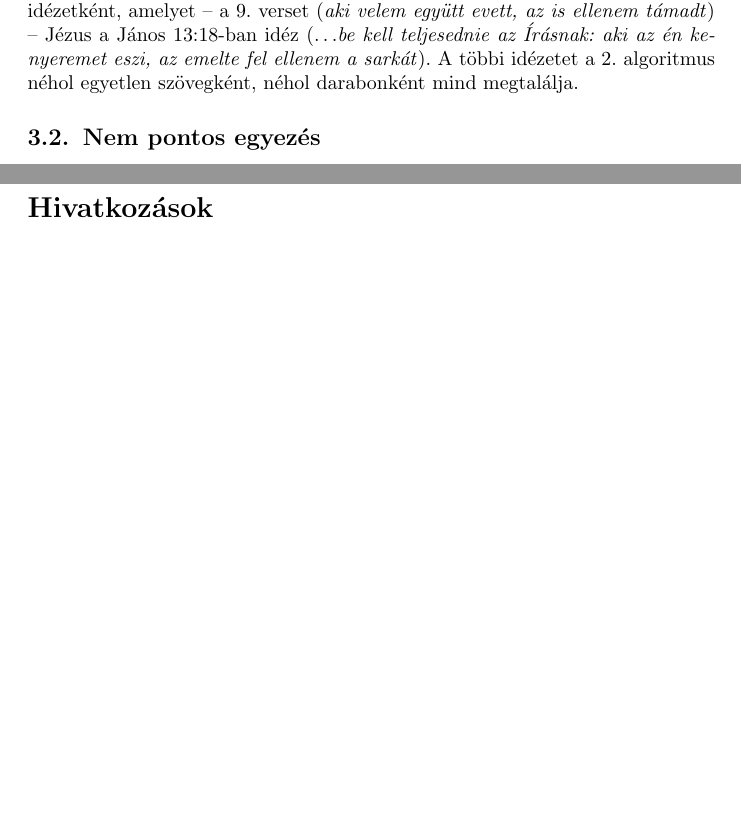
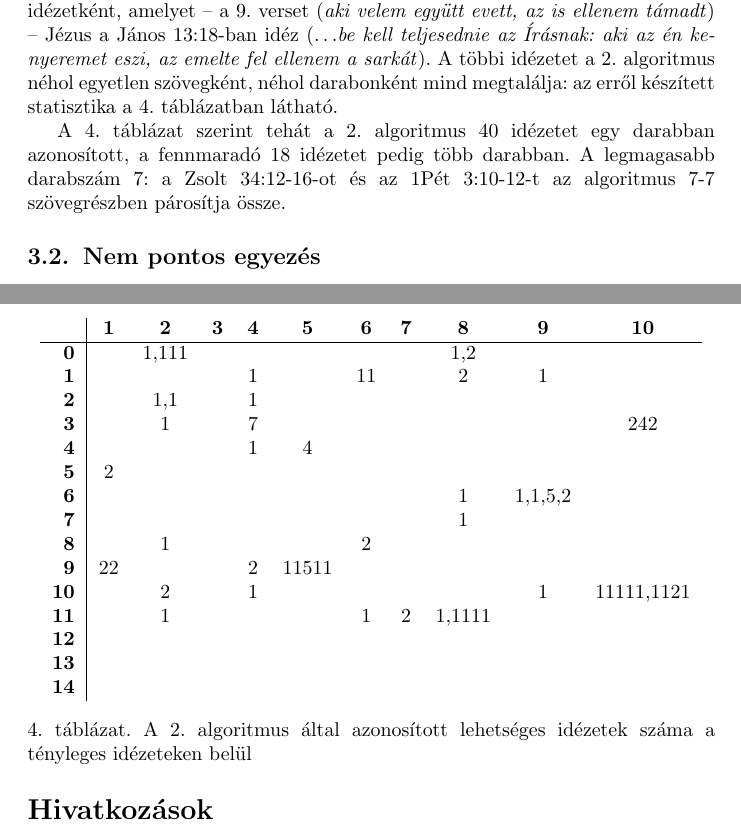
Before and after one commit to kovzol/bibref, a LaTeX document (docs/hu/bibref.tex): two parts of pages 22 and 24 of 24 before the commit and two parts of pages 22 and 24 of 25 after it, joined at a grey line, cut so that both start at the same text, the shorter picture padded with empty space. Compiled offline with pdfLaTeX.

Commit message:
Add a new table on the success of the getrefs algorithm

```diff
--- a/docs/hu/bibref.tex
+++ b/docs/hu/bibref.tex
@@ -1285,7 +1285,156 @@ idézetként, amelyet -- a 9. verset (\textit{aki velem együtt evett, az is ell
 Jézus a János 13:18-ban idéz (\textit{$\ldots$be kell teljesednie az Írásnak:
 aki az én kenyeremet eszi, az emelte fel ellenem a sarkát}). A többi idézetet a
 \ref{algo-osz-uszi-ref}. algoritmus néhol egyetlen szövegként, néhol darabonként
-mind megtalálja.
+mind megtalálja: az erről készített statisztika a \ref{darabszam}. táblázatban látható.
+
+\begin{table}
+\centering
+\begin{tabular}{r|cccccccccc}
+&{\bf1}&{\bf2}&{\bf3}&{\bf4}&{\bf5}&{\bf6}&{\bf7}&{\bf8}&{\bf9}&{\bf10}\\
+\hline
+{\bf 0}&&
+% Psalm 2
+1% (1, 1, 'Acts', 'Luke')
+,1% (2, 1, 'Acts', 'Luke')
+1% (2, 2, 'Hebrews', 'Unknown')
+1% (2, 3, 'Hebrews', 'Unknown')
+&&&&&&
+% Psalm 8
+1% (7, 1, 'Matthew', 'Matthew')
+,2% (8, 1, 'Hebrews', 'Unknown')
+&&\\
+{\bf 1}&&&&
+% Psalm 14
+1% (10, 1, 'Romans', 'Paul')
+&&
+% Psalm 16
+1% (11, 1, 'Acts', 'Luke')
+1% (11, 2, 'Acts', 'Luke')
+&&
+% Psalm 18
+2% (12, 1, 'Romans', 'Paul')
+&
+% Psalm 19
+1% (13, 1, 'Romans', 'Paul')
+&\\
+{\bf 2}&&
+% Psalm 22
+1% (14, 2, 'John', 'John')
+,1% (15, 1, 'Hebrews', 'Unknown')
+&&
+% Psalm 24
+1% (16, 1, 'I_Corinthians', 'Paul')
+&&&&&&\\
+{\bf 3}&&
+% Psalm 32
+1% (18, 1, 'Romans', 'Paul')
+&&
+% Psalm 34
+7% (20, 1, 'I_Peter', 'Peter')
+&&&&&&
+% Psalm 40
+2% (21, 2, 'Hebrews', 'Unknown')
+4% (21, 1, 'Hebrews', 'Unknown')
+2% (21, 3, 'Hebrews', 'Unknown')
+\\
+{\bf 4}&&&&
+% Psalm 44
+1% (23, 1, 'Romans', 'Paul')
+&
+% Psalm 45
+4% (24, 1, 'Hebrews', 'Unknown')
+&&&&&\\
+{\bf 5}&
+% Psalm 51
+2% (25, 1, 'Romans', 'Paul')
+&&&&&&&&&\\
+{\bf 6}&&&&&&&&
+% Psalm 68
+1% (26, 1, 'Ephesians', 'Paul')
+&
+% Psalm 69
+1% (27, 1, 'John', 'John')
+,1% (28, 1, 'Romans', 'Paul')
+,5% (29, 1, 'Romans', 'Paul')
+,2% (30, 1, 'Acts', 'Luke')
+&\\
+{\bf 7}&&&&&&&&
+% Psalm 78
+1% (31, 1, 'Matthew', 'Matthew')
+&&\\
+{\bf 8}&&
+% Psalm 82
+1% (32, 1, 'John', 'John')
+&&&&
+% Psalm 86
+2% (33, 1, 'Revelation_of_John', 'John')
+&&&&\\
+{\bf 9}&
+% Psalm 91
+2% (34, 1, 'Matthew', 'Matthew')
+2% (34, 2, 'Luke', 'Luke')
+&&&
+% Psalm 94
+2% (35, 1, 'I_Corinthians', 'Paul')
+&
+% Psalm 95
+1% (36, 2, 'Hebrews', 'Unknown')
+1% (36, 6, 'Hebrews', 'Unknown')
+5% (36, 1, 'Hebrews', 'Unknown')
+1% (36, 4, 'Hebrews', 'Unknown')
+1% (36, 5, 'Hebrews', 'Unknown')
+&&&&&\\
+{\bf 10}&&
+% Psalm 102
+2% (37, 1, 'Hebrews', 'Unknown')
+&&
+% Psalm 104
+1% (38, 1, 'Hebrews', 'Unknown')
+&&&&&
+% Psalm 109
+1% (39, 1, 'John', 'John')
+&
+% Psalm 110
+1% (40, 2, 'Acts', 'Luke')
+1% (40, 4, 'Matthew', 'Matthew')
+1% (40, 5, 'Mark', 'Mark')
+1% (40, 1, 'Luke', 'Luke')
+1% (40, 3, 'Hebrews', 'Unknown')
+,1% (41, 1, 'Hebrews', 'Unknown')
+1% (41, 3, 'Hebrews', 'Unknown')
+2% (41, 4, 'Hebrews', 'Unknown')
+1% (41, 2, 'Hebrews', 'Unknown')
+\\
+{\bf 11}&&
+% Psalm 112
+1% (42, 1, 'II_Corinthians', 'Paul')
+&&&&
+% Psalm 116
+1% (43, 1, 'II_Corinthians', 'Paul')
+&
+% Psalm 117
+2% (44, 1, 'Romans', 'Paul')
+&
+% Psalm 118
+1% (45, 1, 'Hebrews', 'Unknown')
+,1% (46, 1, 'Matthew', 'Matthew')
+1% (46, 2, 'Mark', 'Mark')
+1% (46, 3, 'Luke', 'Luke')
+1% (46, 4, 'I_Peter', 'Peter')
+&&\\
+{\bf 12}&&&&&&&&&&\\
+{\bf 13}&&&&&&&&&&\\
+{\bf 14}&&&&&&&&&&\\
+\end{tabular}
+\caption{A \ref{algo-osz-uszi-ref}. algoritmus által azonosított lehetséges idézetek száma
+a tényleges idézeteken belül}
+\label{darabszam}
+\end{table}
+
+A \ref{darabszam}. táblázat szerint tehát a \ref{algo-osz-uszi-ref}. algoritmus
+40 idézetet egy darabban azonosított, a fennmaradó 18 idézetet pedig több darabban.
+A legmagasabb darabszám 7: a Zsolt 34:12-16-ot és az 1Pét 3:10-12-t az algoritmus 7-7 szövegrészben
+párosítja össze.
 
 \subsection{Nem pontos egyezés}
 
```
Also changed, not shown: docs/hu/bibref.pdf, 1 other file.
